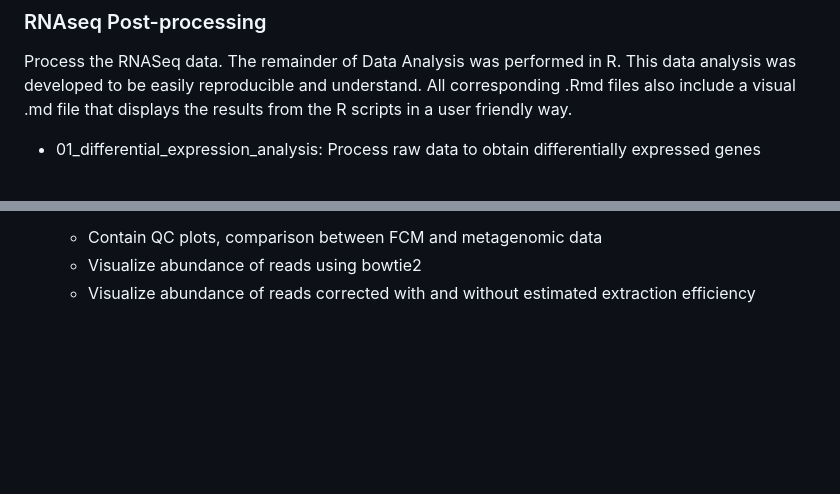
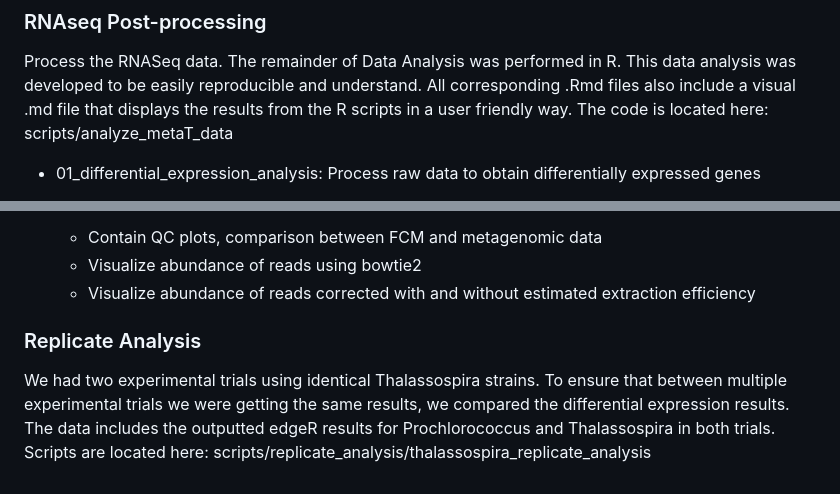
Before and after one commit to jamesm224/community_dynamics, a Markdown page: README.md, 2 parts joined by grey strips. Drawn GitHub-style; blank space fills up the shorter version.

```diff
--- a/README.md
+++ b/README.md
@@ -102,6 +102,7 @@ Process meta-transcriptomics samples through Snakemake pipeline located in `pipe
 Process the RNASeq data. The remainder of Data Analysis was performed in R.
 This data analysis was developed to be easily reproducible and understand.
 All corresponding .Rmd files also include a visual .md file that displays the results from the R scripts in a user friendly way.
+The code is located here: scripts/analyze_metaT_data
 
    - 01_differential_expression_analysis: Process raw data to obtain differentially expressed genes
       - Process raw data to obtain edgeR data.
@@ -134,3 +135,9 @@ Process metagenomic data using bowtie and read map to the known reference genome
     - Contain QC plots, comparison between FCM and metagenomic data
     - Visualize abundance of reads using bowtie2
     - Visualize abundance of reads corrected with and without estimated extraction efficiency
+
+### Replicate Analysis
+We had two experimental trials using identical Thalassospira strains.
+To ensure that between multiple experimental trials we were getting the same results, we compared the differential expression results.
+The data includes the outputted edgeR results for Prochlorococcus and Thalassospira in both trials.
+Scripts are located here: scripts/replicate_analysis/thalassospira_replicate_analysis
```
